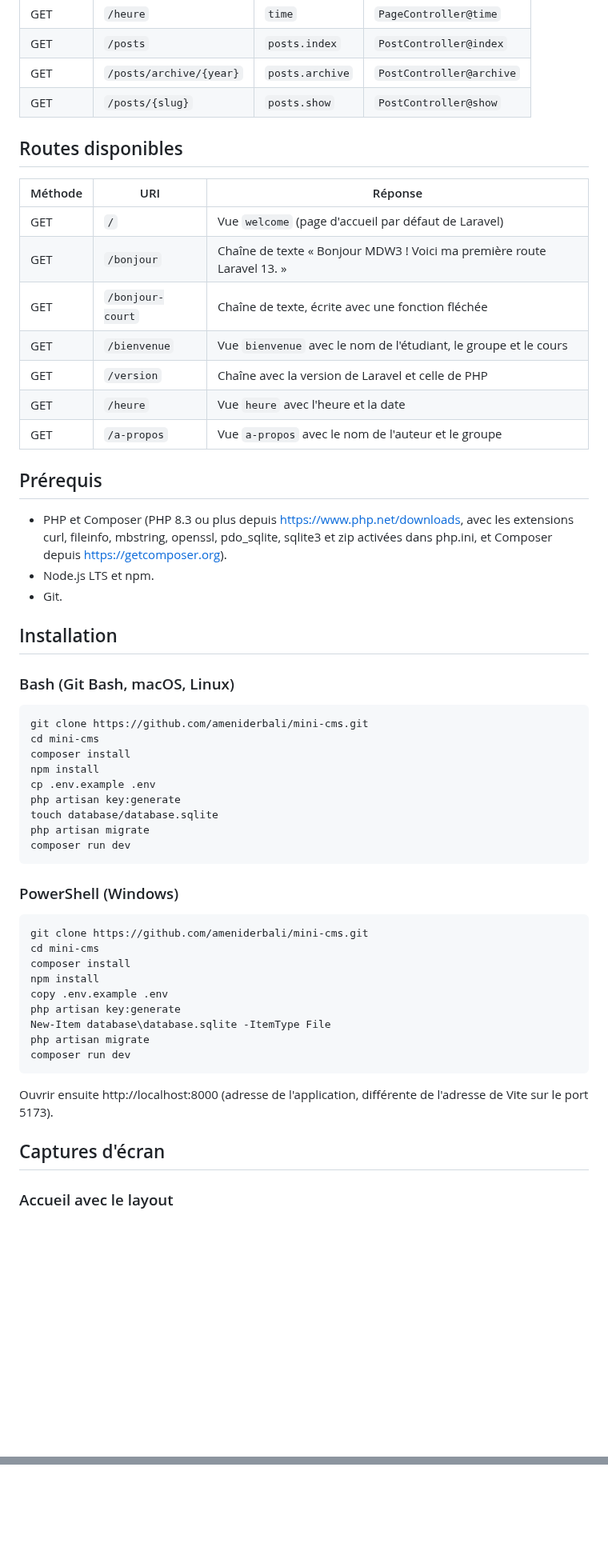
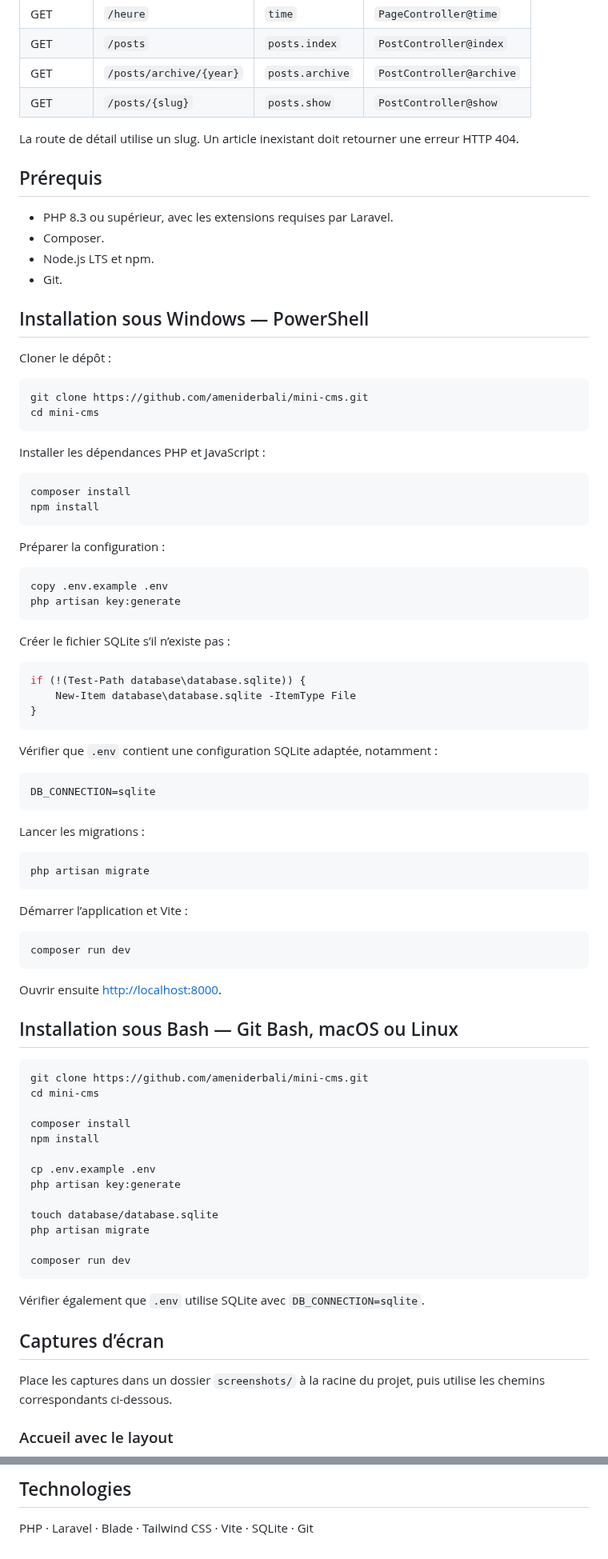
Before and after one commit to ameniderbali/mini-cms, a Markdown page: README.md, 2 parts joined by grey strips. Shown at 80% size. Drawn GitHub-style; blank space fills up the shorter version.

Commit message:
Mettre a jour le README pour lab-02b

````diff
--- a/README.md
+++ b/README.md
@@ -25,57 +32,88 @@ Mini-CMS évoluera au fil du semestre vers une petite plateforme de publication
 | GET | `/posts/archive/{year}` | `posts.archive` | `PostController@archive` |
 | GET | `/posts/{slug}` | `posts.show` | `PostController@show` |
 
-## Routes disponibles
-
-| Méthode | URI              | Réponse                                                                |
-| ------- | ---------------- | ---------------------------------------------------------------------- |
-| GET     | `/`              | Vue `welcome` (page d'accueil par défaut de Laravel)                   |
-| GET     | `/bonjour`       | Chaîne de texte « Bonjour MDW3 ! Voici ma première route Laravel 13. » |
-| GET     | `/bonjour-court` | Chaîne de texte, écrite avec une fonction fléchée                      |
-| GET     | `/bienvenue`     | Vue `bienvenue` avec le nom de l'étudiant, le groupe et le cours       |
-| GET     | `/version`       | Chaîne avec la version de Laravel et celle de PHP                      |
-| GET     | `/heure`         | Vue `heure` avec l'heure et la date                                    |
-| GET     | `/a-propos`      | Vue `a-propos` avec le nom de l'auteur et le groupe                    |
-
+La route de détail utilise un slug. Un article inexistant doit retourner une erreur HTTP 404.
 
 ## Prérequis
 
-* PHP et Composer (PHP 8.3 ou plus depuis https://www.php.net/downloads, avec les extensions curl, fileinfo, mbstring, openssl, pdo_sqlite, sqlite3 et zip activées dans php.ini, et Composer depuis https://getcomposer.org).
-* Node.js LTS et npm.
-* Git.
+- PHP 8.3 ou supérieur, avec les extensions requises par Laravel.
+- Composer.
+- Node.js LTS et npm.
+- Git.
 
-## Installation
+## Installation sous Windows — PowerShell
 
-### Bash (Git Bash, macOS, Linux)
+Cloner le dépôt :
+
+```powershell
+git clone https://github.com/ameniderbali/mini-cms.git
+cd mini-cms
+```
+
+Installer les dépendances PHP et JavaScript :
+
+```powershell
+composer install
+npm install
+```
+
+Préparer la configuration :
+
+```powershell
+copy .env.example .env
+php artisan key:generate
+```
+
+Créer le fichier SQLite s’il n’existe pas :
+
+```powershell
+if (!(Test-Path database\database.sqlite)) {
+    New-Item database\database.sqlite -ItemType File
+}
+```
+
+Vérifier que `.env` contient une configuration SQLite adaptée, notamment :
+
+```dotenv
+DB_CONNECTION=sqlite
+```
+
+Lancer les migrations :
+
+```powershell
+php artisan migrate
+```
+
+Démarrer l’application et Vite :
+
+```powershell
+composer run dev
+```
+
+Ouvrir ensuite [http://localhost:8000](http://localhost:8000).
+
+## Installation sous Bash — Git Bash, macOS ou Linux
 
 ```bash
 git clone https://github.com/ameniderbali/mini-cms.git
 cd mini-cms
+
 composer install
 npm install
+
 cp .env.example .env
 php artisan key:generate
+
 touch database/database.sqlite
 php artisan migrate
+
 composer run dev
 ```
 
-### PowerShell (Windows)
+Vérifier également que `.env` utilise SQLite avec `DB_CONNECTION=sqlite`.
 
-```powershell
-git clone https://github.com/ameniderbali/mini-cms.git
-cd mini-cms
-composer install
-npm install
-copy .env.example .env
-php artisan key:generate
-New-Item database\database.sqlite -ItemType File
-php artisan migrate
-composer run dev
-```
+## Captures d’écran
 
-Ouvrir ensuite http://localhost:8000 (adresse de l'application, différente de l'adresse de Vite sur le port 5173).
-
-## Captures d'écran
+Place les captures dans un dossier `screenshots/` à la racine du projet, puis utilise les chemins correspondants ci-dessous.
 
 ### Accueil avec le layout
@@ -92,0 +143,3 @@ Ouvrir ensuite http://localhost:8000 (adresse de l'application, différente de l
+## Technologies
+
+PHP · Laravel · Blade · Tailwind CSS · Vite · SQLite · Git
````
Also changed, not shown: other parts of README.md (+33 -14 lines), image-10.png (added), image-11.png (added), image-6.png (added), image-7.png (added), image-8.png (added), image-9.png (added).
